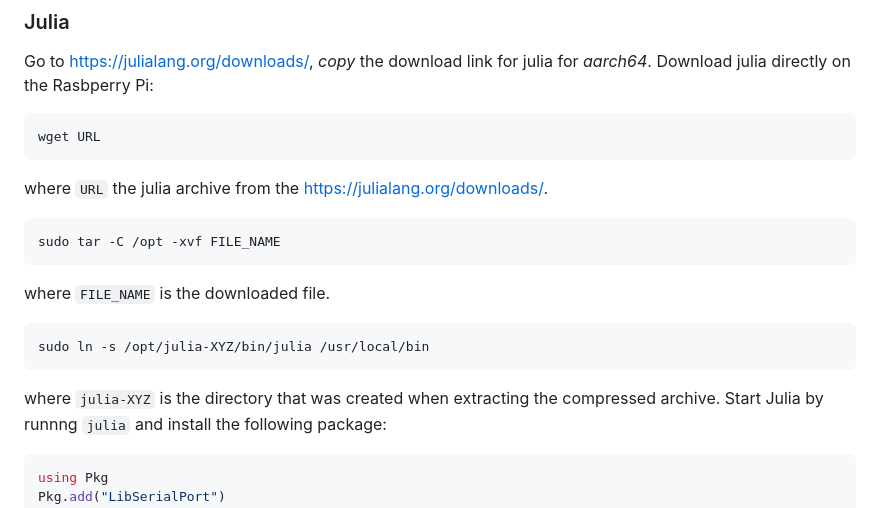
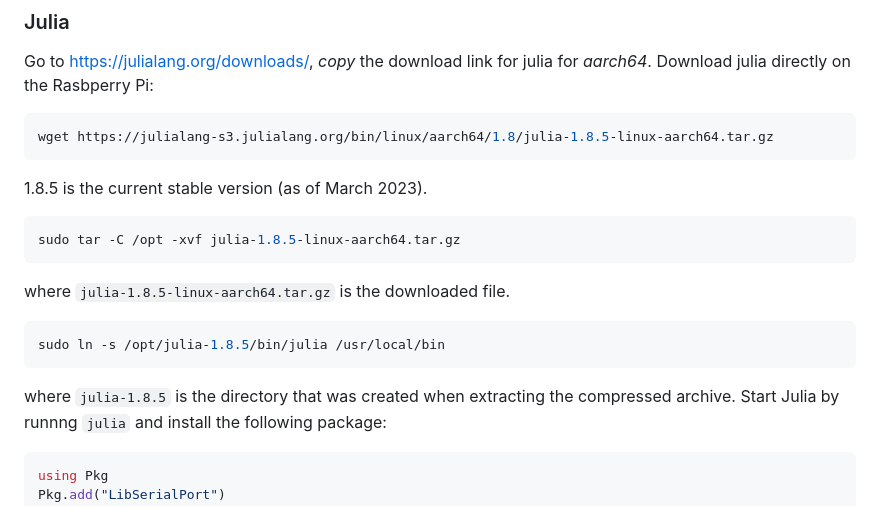
Before and after one commit to gher-uliege/drifter-raspberry-pi, a Markdown page: README.md, the part around the change. Rendered like a GitHub page.

````diff
--- a/README.md
+++ b/README.md
@@ -65,22 +65,22 @@ These are the basic shell commands:
 Go to https://julialang.org/downloads/, *copy* the download link for julia for *aarch64*. Download julia directly on the Rasbperry Pi:
 
 ```bash
-wget URL
+wget https://julialang-s3.julialang.org/bin/linux/aarch64/1.8/julia-1.8.5-linux-aarch64.tar.gz
 ```
 
-where `URL` the julia archive from the https://julialang.org/downloads/.
+1.8.5 is the current stable version (as of March 2023).
 
 ```bash
-sudo tar -C /opt -xvf FILE_NAME
+sudo tar -C /opt -xvf julia-1.8.5-linux-aarch64.tar.gz
 ```
 
-where `FILE_NAME` is the downloaded file.
+where `julia-1.8.5-linux-aarch64.tar.gz` is the downloaded file.
 
 ```bash
-sudo ln -s /opt/julia-XYZ/bin/julia /usr/local/bin
+sudo ln -s /opt/julia-1.8.5/bin/julia /usr/local/bin
 ```
 
-where `julia-XYZ` is the directory that was created when extracting the compressed archive.
+where `julia-1.8.5` is the directory that was created when extracting the compressed archive.
 Start Julia by runnng `julia` and install the following package:
 
 ```julia
````
